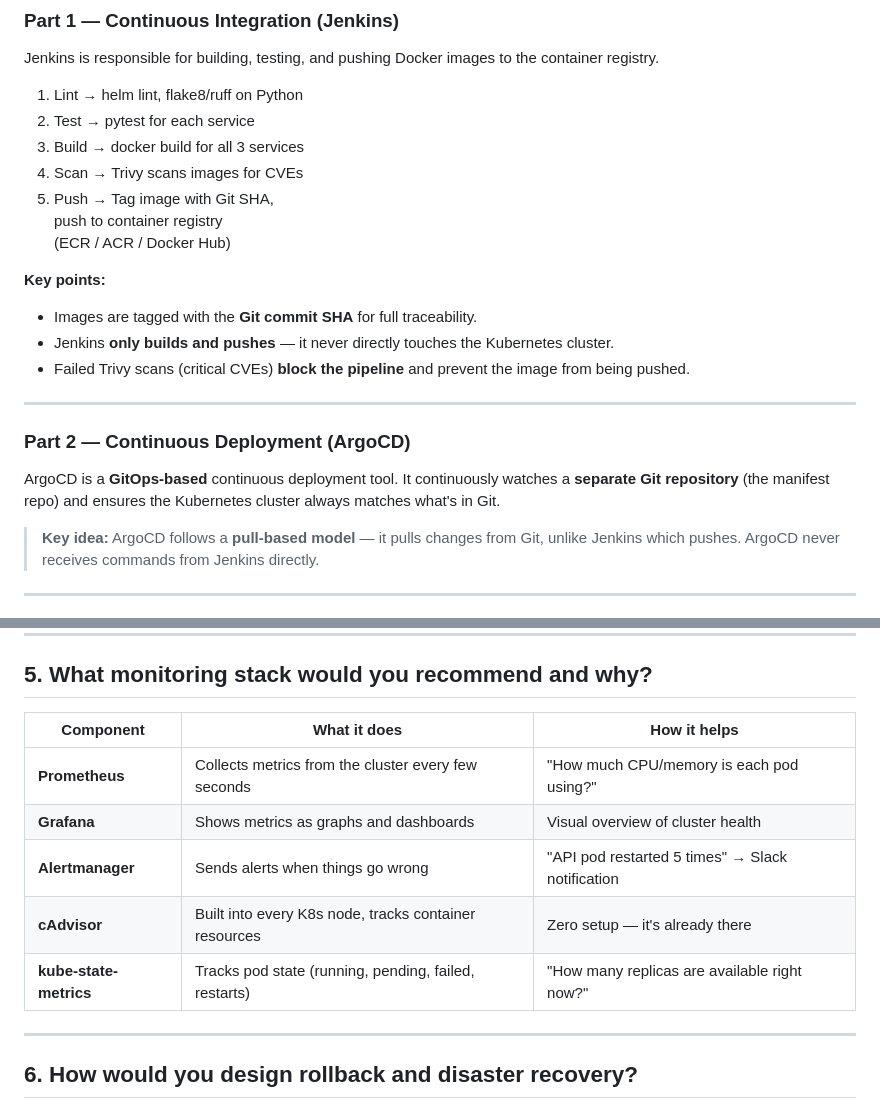
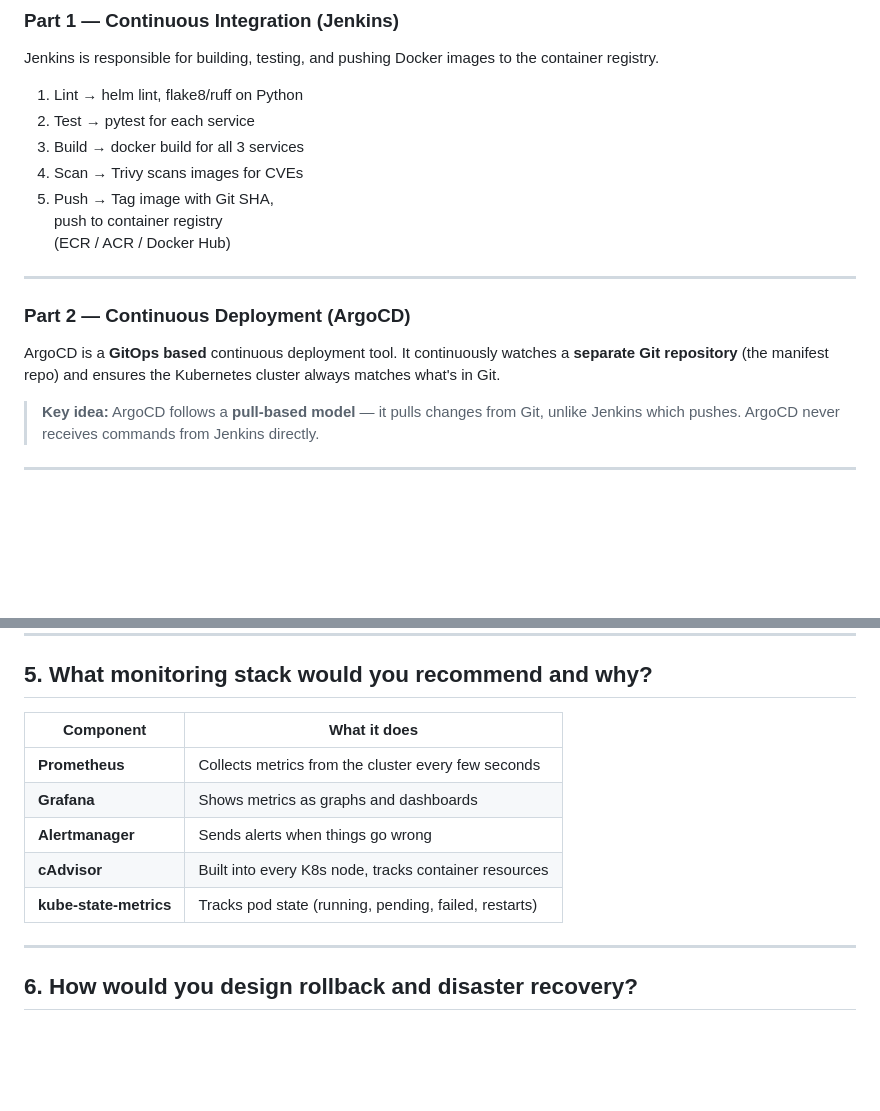
Before and after one commit to tj77777/pyn3k8, a Markdown page: docs/production-readiness.md, 2 parts joined by grey strips. Rendered like a GitHub page; blank space fills up the shorter version.

Commit message:
doc: update documentation

```diff
--- a/docs/production-readiness.md
+++ b/docs/production-readiness.md
@@ -37,16 +37,11 @@ Jenkins is responsible for building, testing, and pushing Docker images to the c
                push to container registry
                (ECR / ACR / Docker Hub)
 
-**Key points:**
-- Images are tagged with the **Git commit SHA** for full traceability.
-- Jenkins **only builds and pushes** — it never directly touches the Kubernetes cluster.
-- Failed Trivy scans (critical CVEs) **block the pipeline** and prevent the image from being pushed.
-
 ---
 
 ### Part 2 — Continuous Deployment (ArgoCD)
 
-ArgoCD is a **GitOps-based** continuous deployment tool. It continuously watches a **separate Git repository** (the manifest repo) and ensures the Kubernetes cluster always matches what's in Git.
+ArgoCD is a **GitOps based** continuous deployment tool. It continuously watches a **separate Git repository** (the manifest repo) and ensures the Kubernetes cluster always matches what's in Git.
 
 > **Key idea:** ArgoCD follows a **pull-based model** — it pulls changes from Git, unlike Jenkins which pushes. ArgoCD never receives commands from Jenkins directly.
 
@@ -111,13 +106,13 @@ No kubectl commands needed. No direct cluster access required.
 
 ## 5. What monitoring stack would you recommend and why?
 
-| Component | What it does | How it helps |
-|-----------|-------------|-------------|
-| **Prometheus** | Collects metrics from the cluster every few seconds | "How much CPU/memory is each pod using?" |
-| **Grafana** | Shows metrics as graphs and dashboards | Visual overview of cluster health |
-| **Alertmanager** | Sends alerts when things go wrong | "API pod restarted 5 times" → Slack notification |
-| **cAdvisor** | Built into every K8s node, tracks container resources | Zero setup — it's already there |
-| **kube-state-metrics** | Tracks pod state (running, pending, failed, restarts) | "How many replicas are available right now?" |
+| Component | What it does
+|-----------|-------------|
+| **Prometheus** | Collects metrics from the cluster every few seconds |
+| **Grafana** | Shows metrics as graphs and dashboards |
+| **Alertmanager** | Sends alerts when things go wrong |
+| **cAdvisor** | Built into every K8s node, tracks container resources |
+| **kube-state-metrics** | Tracks pod state (running, pending, failed, restarts) |
 
 ---
 
```
